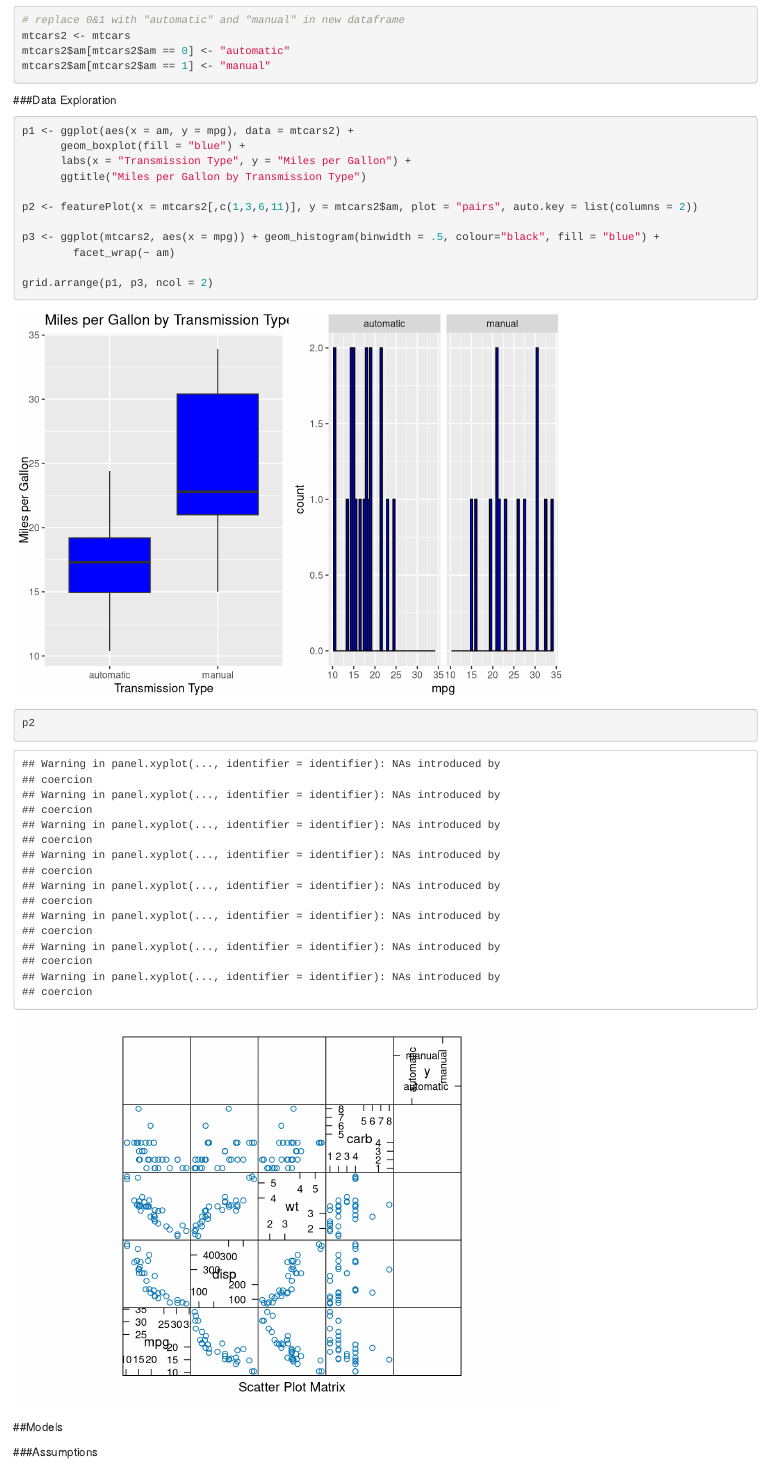
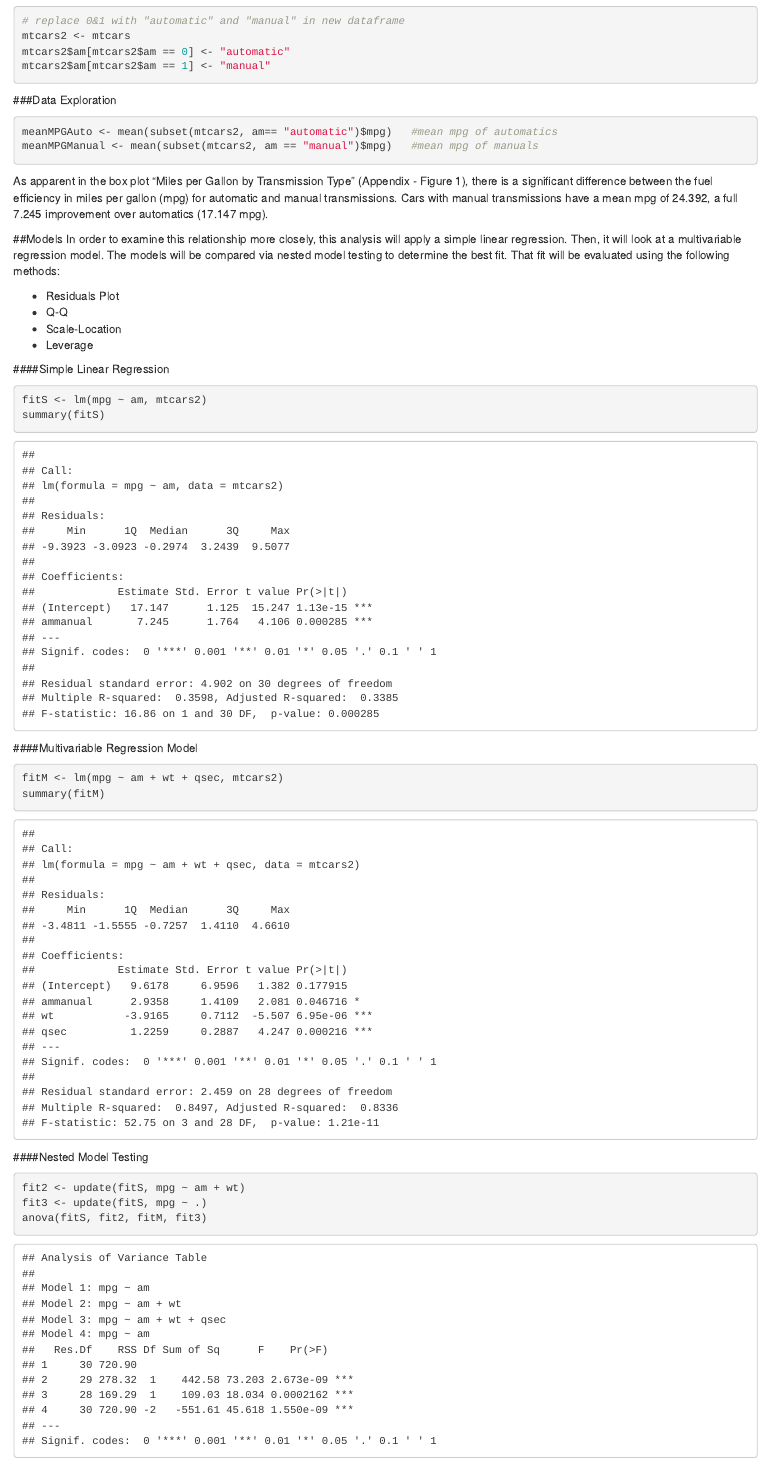
Before and after one commit to acrofut/Transmission_MPG, an R Markdown document (Transmission_MPG.Rmd): the page in a window 1100 px wide, from 1360 px down before the commit and from 960 px down after it, so that both start at the same text. Rendered offline with R 4.5, knitr and Pandoc, with nearby package versions.

Commit message:
models complete

````diff
--- a/Transmission_MPG.Rmd
+++ b/Transmission_MPG.Rmd
@@ -42,28 +44,31 @@ summary(mtcars)
 mtcars2 <- mtcars
 mtcars2$am[mtcars2$am == 0] <- "automatic"
 mtcars2$am[mtcars2$am == 1] <- "manual"
-
-
 ```
 
 ###Data Exploration
 ```{r exploration}
-p1 <- ggplot(aes(x = am, y = mpg), data = mtcars2) +
-      geom_boxplot(fill = "blue") +
-      labs(x = "Transmission Type", y = "Miles per Gallon") +
-      ggtitle("Miles per Gallon by Transmission Type")
+meanMPGAuto <- mean(subset(mtcars2, am== "automatic")$mpg)   #mean mpg of automatics
+meanMPGManual <- mean(subset(mtcars2, am == "manual")$mpg)   #mean mpg of manuals
 
-p2 <- featurePlot(x = mtcars2[,c(1,3,6,11)], y = mtcars2$am, plot = "pairs", auto.key = list(columns = 2))
-
-p3 <- ggplot(mtcars2, aes(x = mpg)) + geom_histogram(binwidth = .5, colour="black", fill = "blue") +
-        facet_wrap(~ am)
-
-grid.arrange(p1, p3, ncol = 2)
-p2
 
 ```
+As apparent in the box plot "Miles per Gallon by Transmission Type" (Appendix - Figure 1), there is a significant difference between the fuel efficiency in miles per gallon (mpg) for automatic and manual transmissions.  Cars with manual transmissions have a mean mpg of `r round(meanMPGManual, 3)`,
+a full `r round(meanMPGManual - meanMPGAuto, 3)` improvement over automatics
+(`r round(meanMPGAuto, 3)` mpg).
 
 ##Models
+In order to examine this relationship more closely, this analysis will apply a simple linear
+regression.  Then, it will look at a multivariable regression model.  The models will be
+compared via nested model testing to determine the best fit.  That fit will be evaluated
+using the following methods:
 
-###Assumptions
+* Residuals Plot
+* Q-Q
+* Scale-Location
+* Leverage
 
+####Simple Linear Regression
+```{r slr}
+fitS <- lm(mpg ~ am, mtcars2)
+summary(fitS)
@@ -73,2 +75,12 @@ p2
 
-###Strategy for model selection and Fitting Multiple Models
+```
+####Multivariable Regression Model
+```{r mvrm}
+fitM <- lm(mpg ~ am + wt + qsec, mtcars2)
+summary(fitM)
+```
+####Nested Model Testing
+```{r nestedmodel}
+fit2 <- update(fitS, mpg ~ am + wt)
+fit3 <- update(fitS, mpg ~ .)
+anova(fitS, fit2, fitM, fit3)
````
Also changed, not shown: Transmission_MPG.html, Transmission_MPG.Rmd (41 more changed lines).
